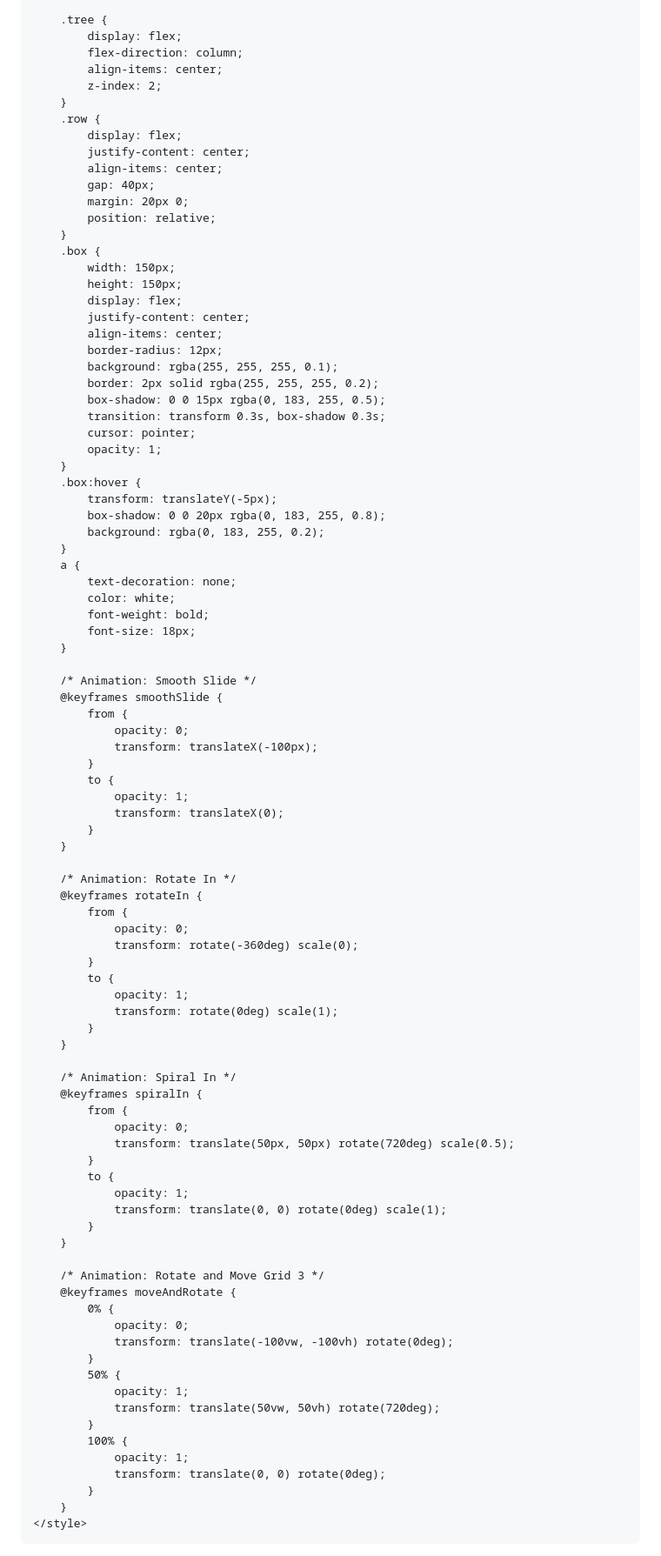
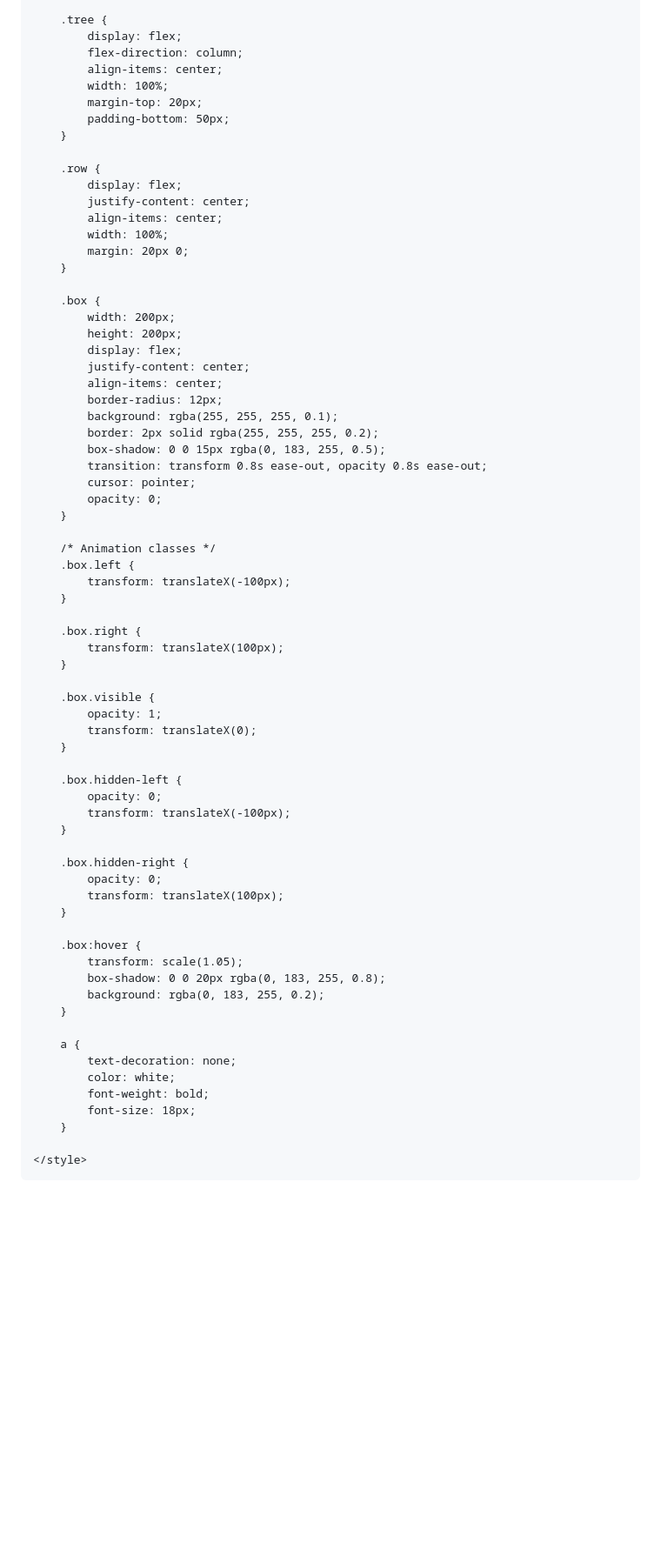
Before and after one commit to Subbu3693/..., a Markdown page: README.md, the part around one of its changes. Shown at 87% size. Rendered like a GitHub page; blank space fills up the shorter version.

```diff
--- a/README.md
+++ b/README.md
@@ -51,19 +78,22 @@
             display: flex;
             flex-direction: column;
             align-items: center;
-            z-index: 2;
+            width: 100%;
+            margin-top: 20px;
+            padding-bottom: 50px;
         }
+
         .row {
             display: flex;
             justify-content: center;
             align-items: center;
-            gap: 40px;
+            width: 100%;
             margin: 20px 0;
-            position: relative;
         }
+
         .box {
-            width: 150px;
-            height: 150px;
+            width: 200px;
+            height: 200px;
             display: flex;
             justify-content: center;
             align-items: center;
@@ -71,15 +101,41 @@
             background: rgba(255, 255, 255, 0.1);
             border: 2px solid rgba(255, 255, 255, 0.2);
             box-shadow: 0 0 15px rgba(0, 183, 255, 0.5);
-            transition: transform 0.3s, box-shadow 0.3s;
+            transition: transform 0.8s ease-out, opacity 0.8s ease-out;
             cursor: pointer;
+            opacity: 0;
+        }
+
+        /* Animation classes */
+        .box.left {
+            transform: translateX(-100px);
+        }
+
+        .box.right {
+            transform: translateX(100px);
+        }
+
+        .box.visible {
             opacity: 1;
+            transform: translateX(0);
         }
+
+        .box.hidden-left {
+            opacity: 0;
+            transform: translateX(-100px);
+        }
+
+        .box.hidden-right {
+            opacity: 0;
+            transform: translateX(100px);
+        }
+
         .box:hover {
-            transform: translateY(-5px);
+            transform: scale(1.05);
             box-shadow: 0 0 20px rgba(0, 183, 255, 0.8);
             background: rgba(0, 183, 255, 0.2);
         }
+
         a {
             text-decoration: none;
             color: white;
@@ -87,57 +143,6 @@
             font-size: 18px;
         }
 
-        /* Animation: Smooth Slide */
-        @keyframes smoothSlide {
-            from {
-                opacity: 0;
-                transform: translateX(-100px);
-            }
-            to {
-                opacity: 1;
-                transform: translateX(0);
-            }
-        }
-
-        /* Animation: Rotate In */
-        @keyframes rotateIn {
-            from {
-                opacity: 0;
-                transform: rotate(-360deg) scale(0);
-            }
-            to {
-                opacity: 1;
-                transform: rotate(0deg) scale(1);
-            }
-        }
-
-        /* Animation: Spiral In */
-        @keyframes spiralIn {
-            from {
-                opacity: 0;
-                transform: translate(50px, 50px) rotate(720deg) scale(0.5);
-            }
-            to {
-                opacity: 1;
-                transform: translate(0, 0) rotate(0deg) scale(1);
-            }
-        }
-
-        /* Animation: Rotate and Move Grid 3 */
-        @keyframes moveAndRotate {
-            0% {
-                opacity: 0;
-                transform: translate(-100vw, -100vh) rotate(0deg);
-            }
-            50% {
-                opacity: 1;
-                transform: translate(50vw, 50vh) rotate(720deg);
-            }
-            100% {
-                opacity: 1;
-                transform: translate(0, 0) rotate(0deg);
-            }
-        }
     </style>
 </head>
 <body>
```
Also changed, not shown: other parts of README.md (+94 -25 lines).
